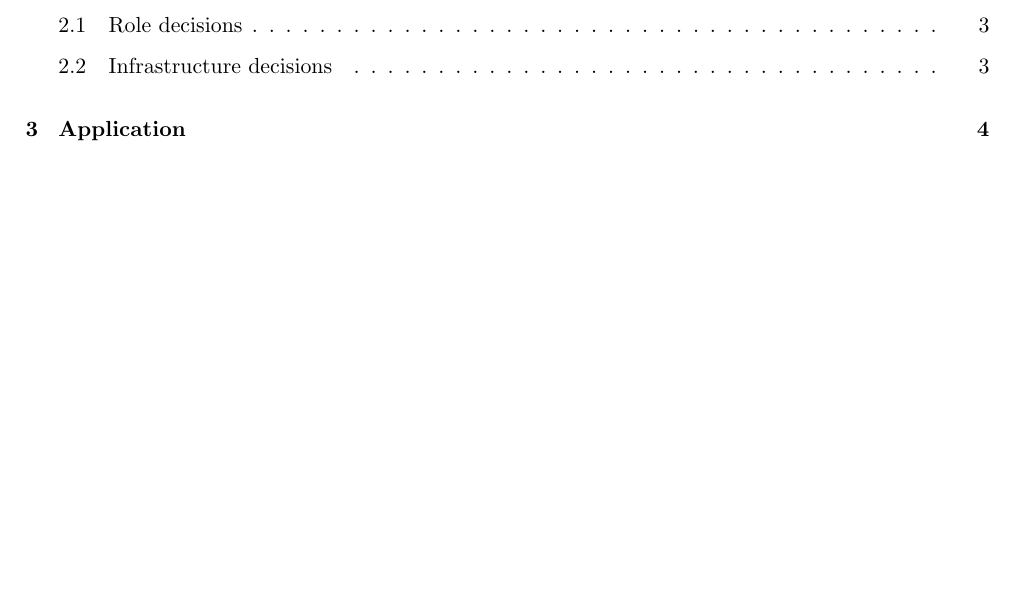
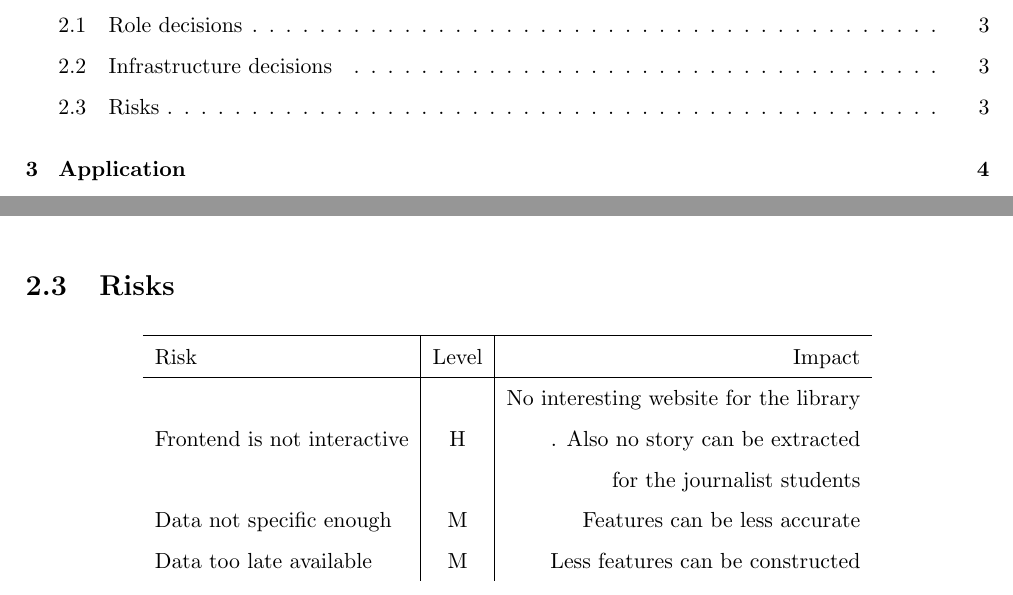
Before and after one commit to jeroenarens/Apps4Ghent_Bib, a LaTeX document (documents/report/main.tex, which reads documents/report/chapter-organisation.tex): part of page 2 of 12 before the commit and two parts of pages 2 and 4 of 12 after it, the two joined at a grey line, cut so that both start at the same text, the shorter picture padded with empty space. Compiled offline with pdfLaTeX.

Commit message:
rist list added, can be completed if you like to do so

```diff
--- a/documents/report/chapter-organisation.tex
+++ b/documents/report/chapter-organisation.tex
@@ -15,3 +15,17 @@
     \item To keep the communication clear and well structured, Slack is used to handle the communication between the computer science students. Communication with other sources will be done by email.
     \item Slack will also be used for stand-up meetings with the group. If a call is needed, Google hangouts (integrated into Slack) will be used.
 \end{itemize}
+
+\section{Risks}
+
+\begin{center}
+  \begin{tabular}{ l | c | r  }
+    \hline
+    Risk & Level & Impact \\ \hline
+   & & No interesting website for the library\\
+      Frontend is not interactive & H & . Also no story can be extracted\\
+    & &  for the journalist students \\
+    Data not specific enough & M & Features can be less accurate \\
+    Data too late available & M & Less features can be constructed\\
+  \end{tabular}
+\end{center}
```
Also changed, not shown: 1 other file.
